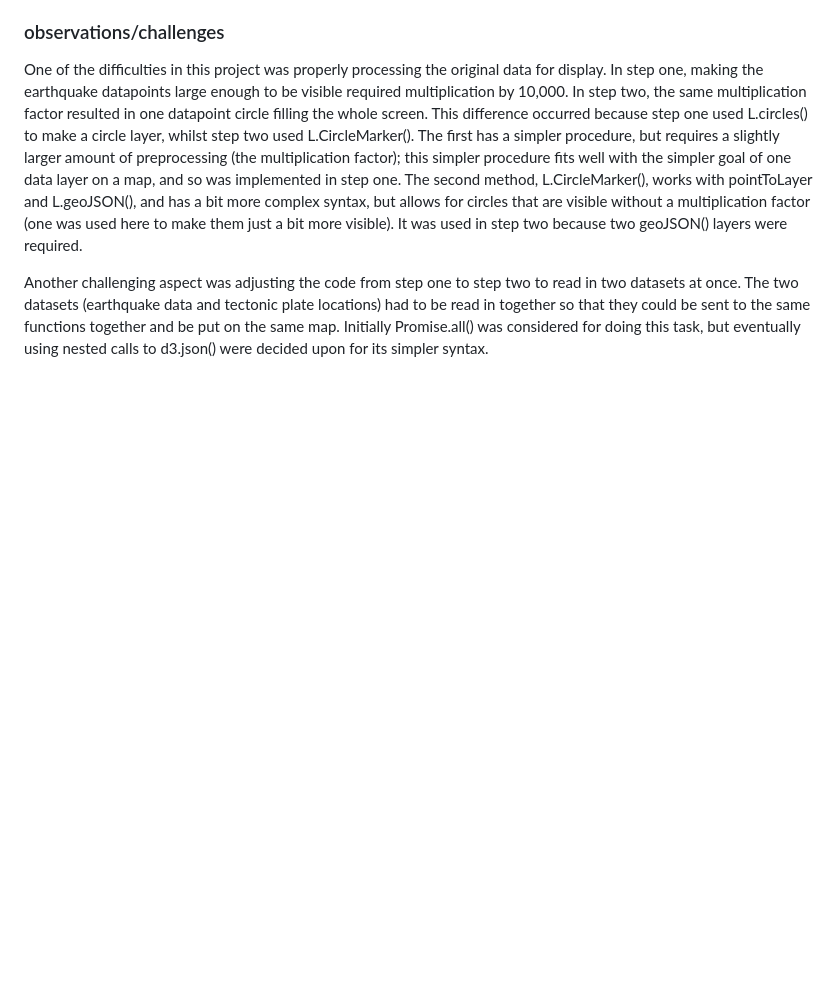
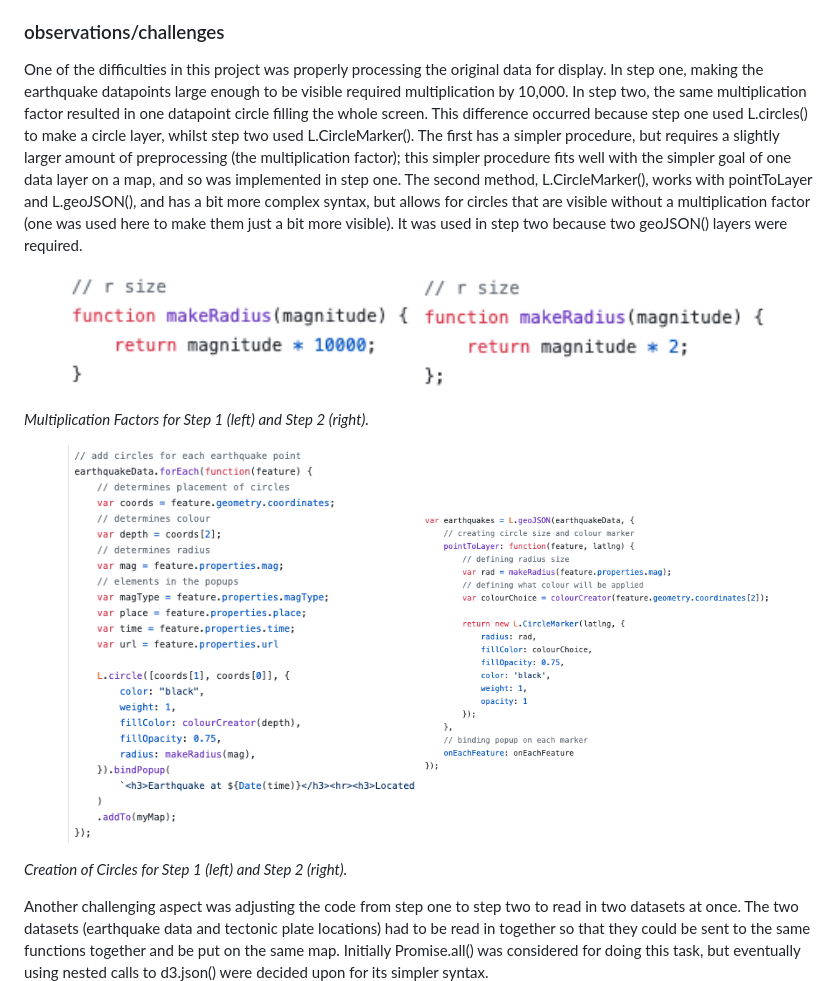
Before and after one commit to sarahDH615/leaflet-challenge, a Markdown page: README.md, the part around the change printed below. Rendered like a GitHub page; pictures changed too: images/LcircleLevel1.png (added), images/circleMarkerLevel2.png (added), images/level1radius.png (added); blank space fills up the shorter version.

Commit message:
images add

```diff
--- a/README.md
+++ b/README.md
@@ -62,4 +62,19 @@ The following steps were taken to achieve these displays:
 
 One of the difficulties in this project was properly processing the original data for display. In step one, making the earthquake datapoints large enough to be visible required multiplication by 10,000. In step two, the same multiplication factor resulted in one datapoint circle filling the whole screen. This difference occurred because step one used L.circles() to make a circle layer, whilst step two used L.CircleMarker(). The first has a simpler procedure, but requires a slightly larger amount of preprocessing (the multiplication factor); this simpler procedure fits well with the simpler goal of one data layer on a map, and so was implemented in step one. The second method, L.CircleMarker(), works with pointToLayer and L.geoJSON(), and has a bit more complex syntax, but allows for circles that are visible without a multiplication factor (one was used here to make them just a bit more visible). It was used in step two because two geoJSON() layers were required.
 
+<p align="center" width="100%">
+    <img width="350" height="300" src="/images/level1radius.png" alt='Level 1 radius creation with high multiplication factor'>
+    <img width="350" height="300" src="/images/level2radius.png" alt='Level 2 radius creation with low multiplication factor'>
+</p>
+
+*Multiplication Factors for Step 1 (left) and Step 2 (right).*
+
+<p align="center" width="100%">
+    <img width="350" height="500" src="/images/LcircleLevel1.png" alt='Use of L.circle() for Level 1'>
+    <img width="350" height="500" src="/images/circleMarkerLevel2.png" alt='Use of L.CircleMarker() for Level 2'>
+</p>
+
+*Creation of Circles for Step 1 (left) and Step 2 (right).*
+
+
 Another challenging aspect was adjusting the code from step one to step two to read in two datasets at once. The two datasets (earthquake data and tectonic plate locations) had to be read in together so that they could be sent to the same functions together and be put on the same map. Initially Promise.all() was considered for doing this task, but eventually using nested calls to d3.json() were decided upon for its simpler syntax.
```
Also changed, not shown: other parts of README.md (+4 -1 lines), 1 other file.
